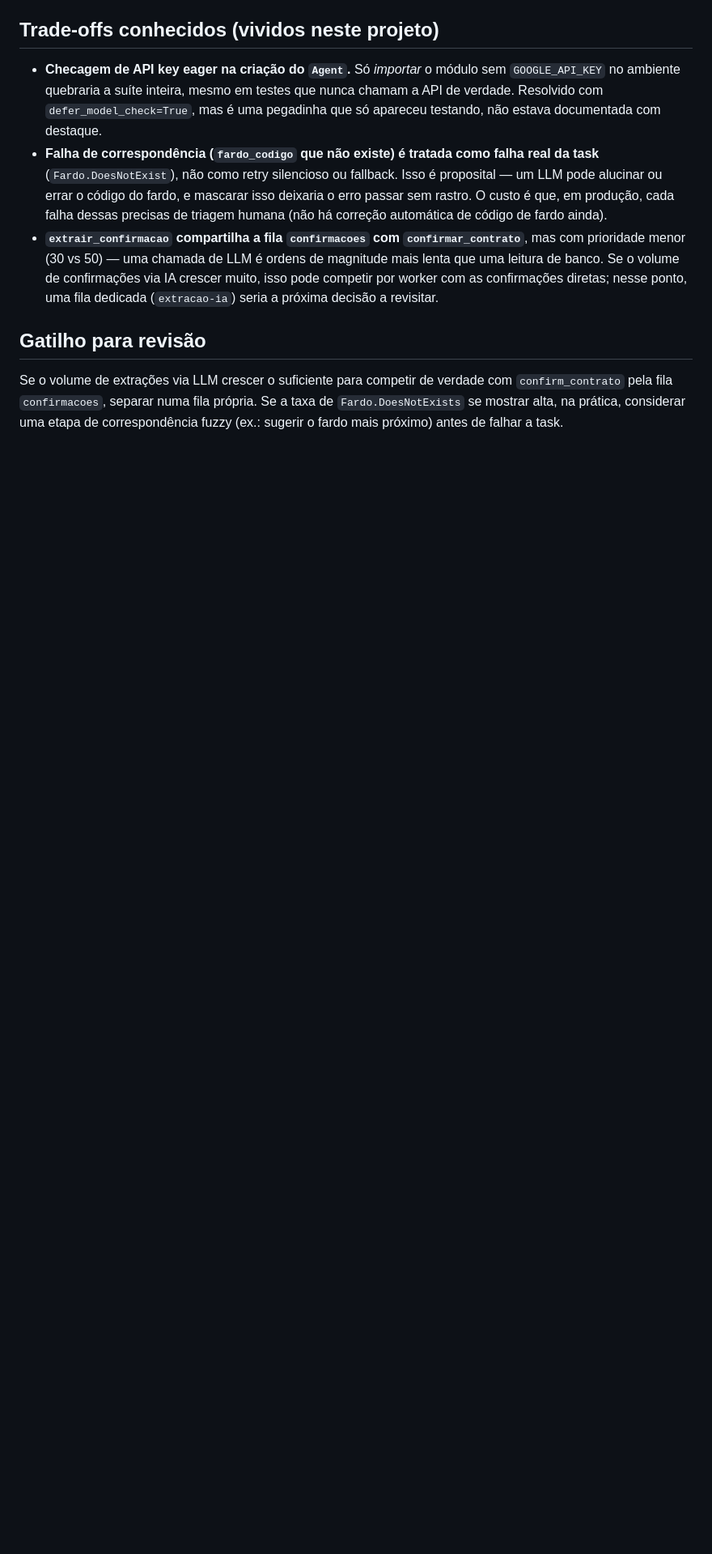
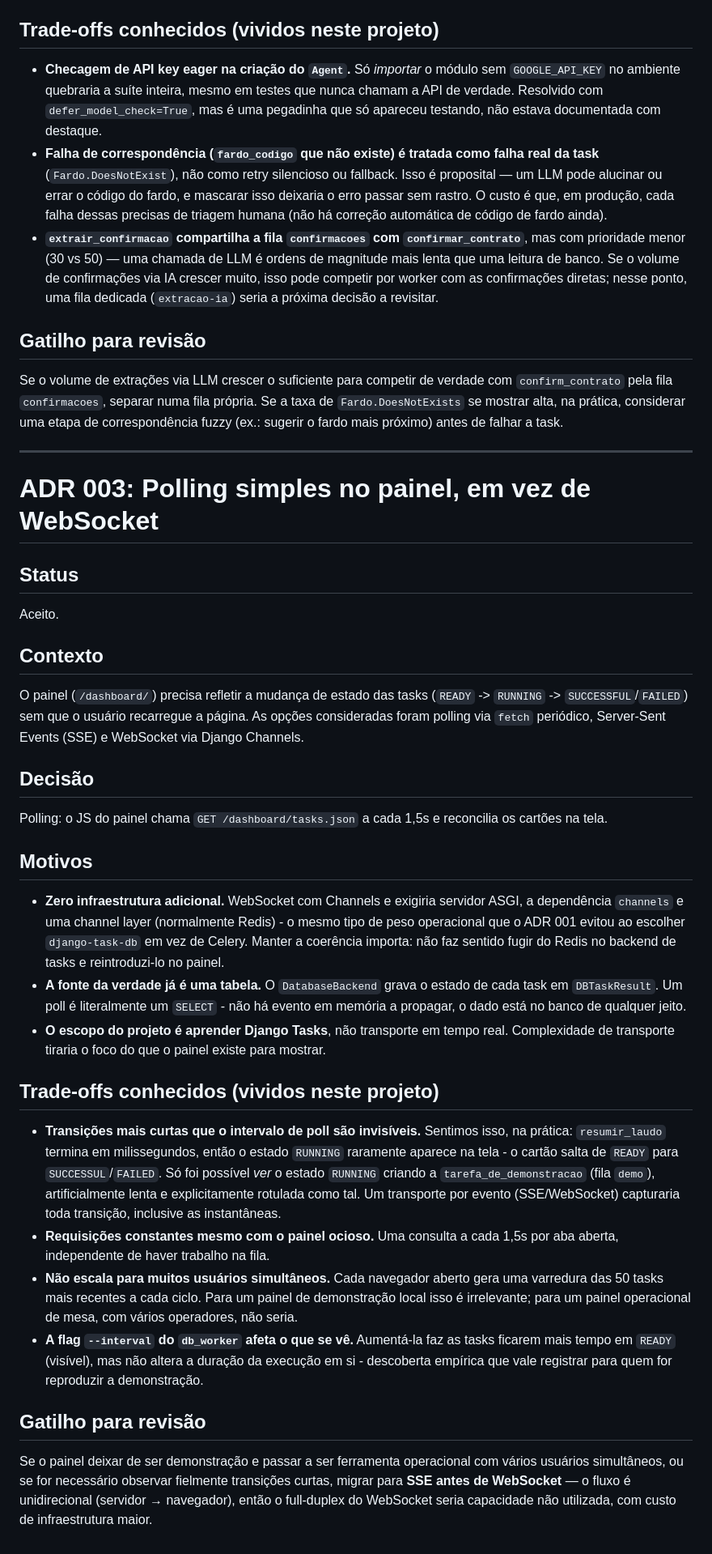
Before and after one commit to carvalhocaio/cotton-desk-tasks, a Markdown page: ADR.md, the part around the change. Shown at 81% size. Drawn GitHub-style; blank space fills up the shorter version.

Commit message:
Document decision to use simple polling instead of WebSocket for task state updates in the ADR.

```diff
--- a/ADR.md
+++ b/ADR.md
@@ -62,3 +62,38 @@ verdade com `confirm_contrato` pela fila `confirmacoes`, separar numa fila
 própria. Se a taxa de `Fardo.DoesNotExists` se mostrar alta, na prática,
 considerar uma etapa de correspondência fuzzy (ex.: sugerir o fardo mais
 próximo) antes de falhar a task.
+
+---
+
+# ADR 003: Polling simples no painel, em vez de WebSocket
+
+## Status
+Aceito.
+
+## Contexto
+O painel (`/dashboard/`) precisa refletir a mudança de estado das tasks
+(`READY` -> `RUNNING` -> `SUCCESSFUL`/`FAILED`) sem que o usuário recarregue a
+página. As opções consideradas foram polling via `fetch` periódico,
+Server-Sent Events (SSE) e WebSocket via Django Channels.
+
+## Decisão
+Polling: o JS do painel chama `GET /dashboard/tasks.json` a cada 1,5s e
+reconcilia os cartões na tela.
+
+## Motivos
+- **Zero infraestrutura adicional.** WebSocket com Channels e exigiria servidor ASGI, a dependência `channels` e uma channel layer (normalmente Redis) - o mesmo tipo de peso operacional que o ADR 001 evitou ao escolher `django-task-db` em vez de Celery. Manter a coerência importa: não faz sentido fugir do Redis no backend de tasks e reintroduzi-lo no painel.
+- **A fonte da verdade já é uma tabela.** O `DatabaseBackend` grava o estado de cada task em `DBTaskResult`. Um poll é literalmente um `SELECT` - não há evento em memória a propagar, o dado está no banco de qualquer jeito.
+- **O escopo do projeto é aprender Django Tasks**, não transporte em tempo real. Complexidade de transporte tiraria o foco do que o painel existe para mostrar.
+
+## Trade-offs conhecidos (vividos neste projeto)
+- **Transições mais curtas que o intervalo de poll são invisíveis.** Sentimos isso, na prática: `resumir_laudo` termina em milissegundos, então o estado `RUNNING` raramente aparece na tela - o cartão salta de `READY` para `SUCCESSUL`/`FAILED`. Só foi possível *ver* o estado `RUNNING` criando a `tarefa_de_demonstracao` (fila `demo`), artificialmente lenta e explicitamente rotulada como tal. Um transporte por evento (SSE/WebSocket) capturaria toda transição, inclusive as instantâneas.
+- **Requisições constantes mesmo com o painel ocioso.** Uma consulta a cada 1,5s por aba aberta, independente de haver trabalho na fila.
+- **Não escala para muitos usuários simultâneos.** Cada navegador aberto gera uma varredura das 50 tasks mais recentes a cada ciclo. Para um painel de demonstração local isso é irrelevante; para um painel operacional de mesa, com vários operadores, não seria.
+- **A flag `--interval` do `db_worker` afeta o que se vê.** Aumentá-la faz as tasks ficarem mais tempo em `READY` (visível), mas não altera a duração da execução em si - descoberta empírica que vale registrar para quem for reproduzir a demonstração.
+
+## Gatilho para revisão
+Se o painel deixar de ser demonstração e passar a ser ferramenta operacional
+com vários usuários simultâneos, ou se for necessário observar fielmente
+transições curtas, migrar para **SSE antes de WebSocket** — o fluxo é
+unidirecional (servidor → navegador), então o full-duplex do WebSocket seria
+capacidade não utilizada, com custo de infraestrutura maior.
```
